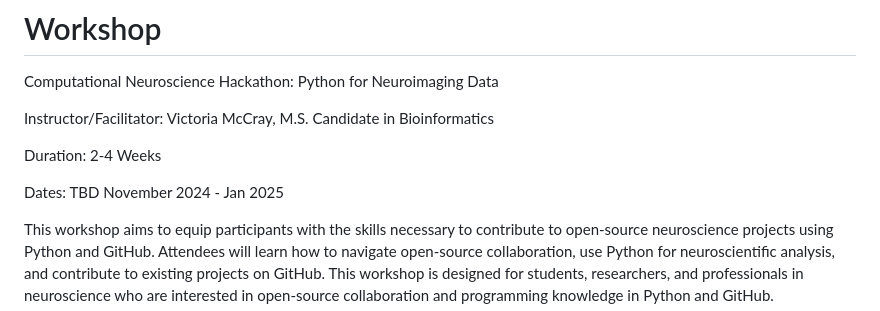
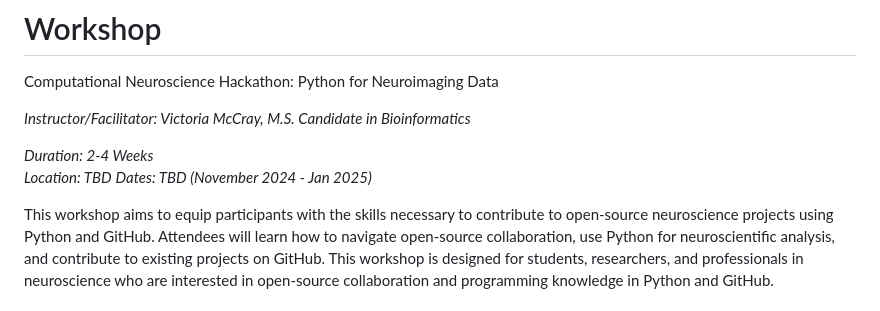
Before and after one commit to victoriamccray/Hackathon, a Markdown page: README.md, the part around the change. GitHub-like rendering.

```diff
--- a/README.md
+++ b/README.md
@@ -7,12 +7,11 @@ The primary aim of this project is to offer a hackathon that addresses research
 
 Computational Neuroscience Hackathon: Python for Neuroimaging Data
 
-Instructor/Facilitator: Victoria McCray, M.S. Candidate in Bioinformatics
+*Instructor/Facilitator: Victoria McCray, M.S. Candidate in Bioinformatics*
 
-Duration: 2-4 Weeks
-
-Dates: TBD November 2024 - Jan 2025
-
+*Duration: 2-4 Weeks*
+<br>*Location: TBD*
+*Dates: TBD (November 2024 - Jan 2025)*
 
 
 This workshop aims to equip participants with the skills necessary to contribute to open-source neuroscience projects using Python and GitHub. Attendees will learn how to navigate open-source collaboration, use Python for neuroscientific analysis, and contribute to existing projects on GitHub. This workshop is designed for students, researchers, and professionals in neuroscience who are interested in open-source collaboration and programming knowledge in Python and GitHub.
```
